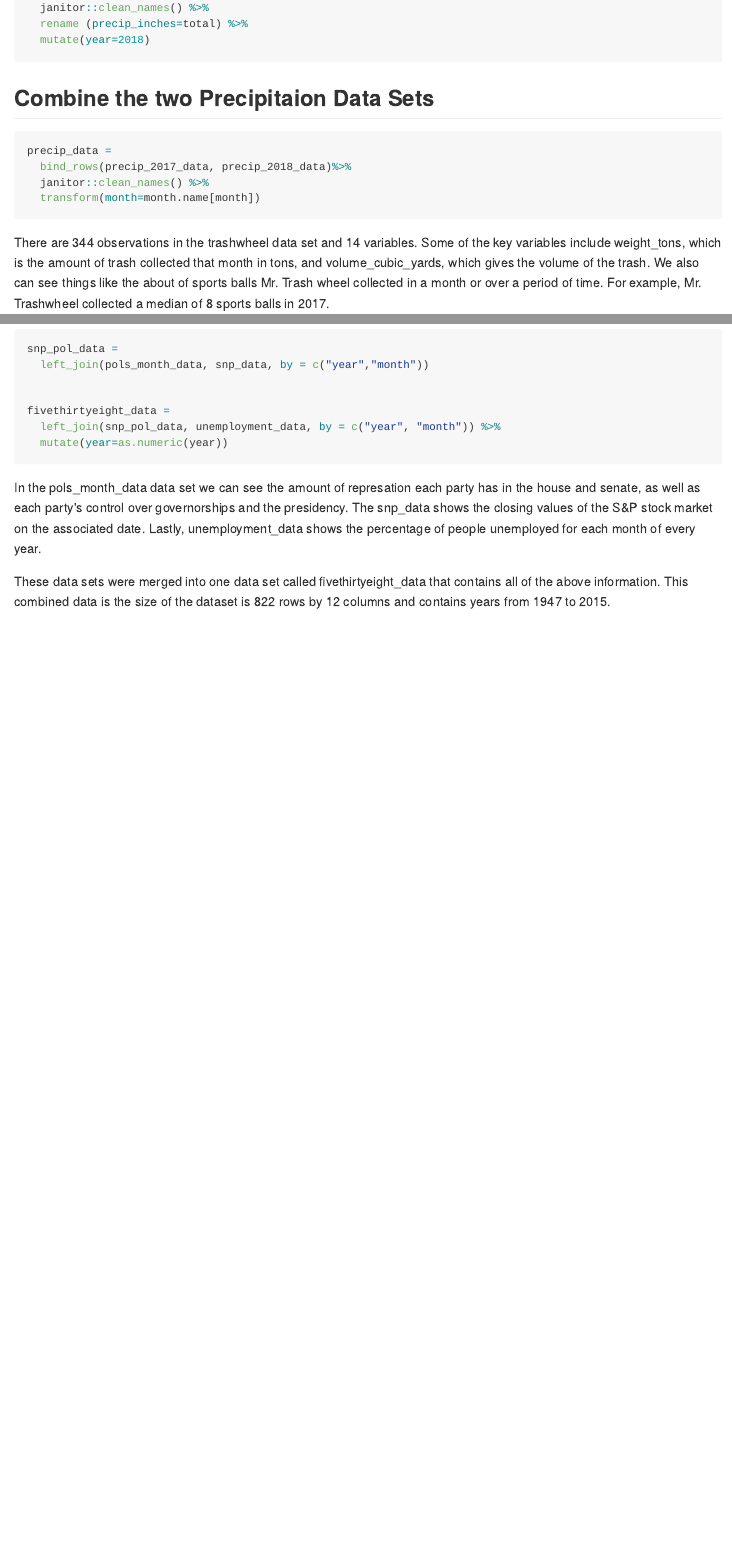
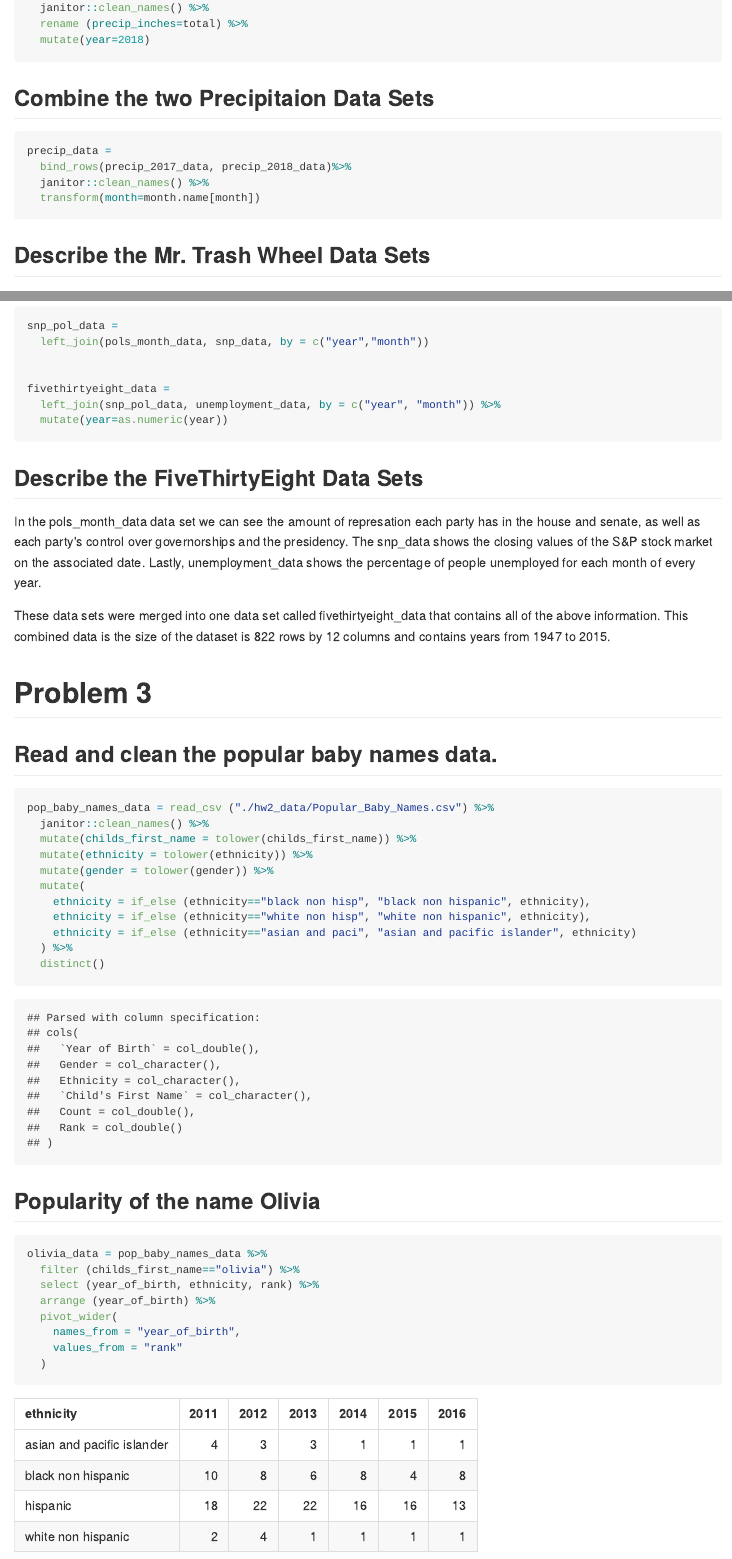
Before and after one commit to mrc2229/p8105_hw2_mrc2229, an R Markdown document (p8105_hw2_mrc2229.Rmd): the page in a window 1100 px wide, from 880 px down, and a second part further down, joined at a grey line. The pictures show the output file p8105_hw2_mrc2229.md that the author committed with the source, drawn offline in the style of GitHub.

Commit message:
Made table for Olivia trends and added some headings.

````diff
--- a/p8105_hw2_mrc2229.Rmd
+++ b/p8105_hw2_mrc2229.Rmd
@@ -48,6 +48,7 @@ precip_data =
   janitor::clean_names() %>%
   transform(month=month.name[month])
 ```
+##Describe the Mr. Trash Wheel Data Sets
 
 There are `r nrow (trashwheel_data)` observations in the trashwheel data set and `r ncol (trashwheel_data)` variables. Some of the key variables include weight_tons, which is the amount of trash collected that month in tons, and volume_cubic_yards, which gives the volume of the trash. We also can see things like the about of sports balls Mr. Trash wheel collected in a month or over a period of time. For example, Mr. Trashwheel collected a median of `r trashwheel_data %>% filter (year=="2017") %>% pull(sports_balls) %>% median()` sports balls in 2017.
 
@@ -95,6 +96,36 @@ fivethirtyeight_data =
   mutate(year=as.numeric(year))
 ```
 
+##Describe the FiveThirtyEight Data Sets
+
 In the pols_month_data data set we can see the amount of represation each party has in the house and senate, as well as each party's control over governorships and the presidency. The snp_data shows the closing values of the S&P stock market on the associated date. Lastly, unemployment_data shows the percentage of people unemployed for each month of every year.
 
 These data sets were merged into one data set called fivethirtyeight_data that contains all of the above information. This combined data is the size of the dataset is `r nrow(fivethirtyeight_data)` rows by `r ncol(fivethirtyeight_data)` columns and contains years from 1947 to 2015.
+
+#Problem 3
+##Read and clean the popular baby names data.
+```{r}
+pop_baby_names_data = read_csv ("./hw2_data/Popular_Baby_Names.csv") %>%
+  janitor::clean_names() %>%
+  mutate(childs_first_name = tolower(childs_first_name)) %>%
+  mutate(ethnicity = tolower(ethnicity)) %>%
+  mutate(gender = tolower(gender)) %>%
+  mutate(
+    ethnicity = if_else (ethnicity=="black non hisp", "black non hispanic", ethnicity),
+    ethnicity = if_else (ethnicity=="white non hisp", "white non hispanic", ethnicity),
+    ethnicity = if_else (ethnicity=="asian and paci", "asian and pacific islander", ethnicity)
+  ) %>%
+  distinct()
+```
+##Popularity of the name Olivia
+```{r}
+olivia_data = pop_baby_names_data %>%
+  filter (childs_first_name=="olivia") %>%
+  select (year_of_birth, ethnicity, rank) %>%
+  arrange (year_of_birth) %>%
+  pivot_wider(
+    names_from = "year_of_birth",
+    values_from = "rank"
+  )
+```
+`r knitr::kable(olivia_data)`
````
Also changed, not shown: p8105_hw2_mrc2229.md, p8105_hw2_mrc2229.Rmd (2 more changed lines).
